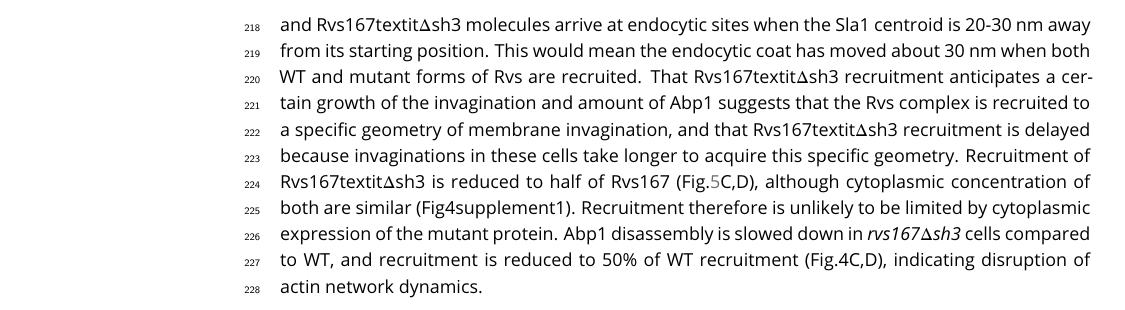
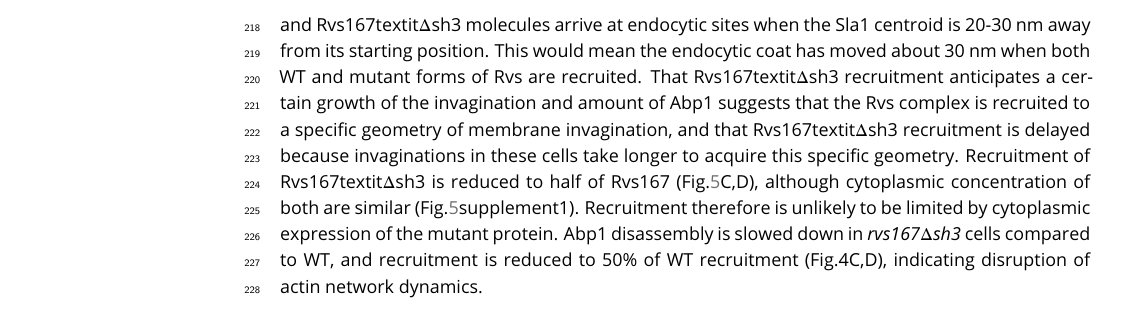
Before and after one commit to deepikaamenon/scission_paper, a LaTeX document (main.tex): part of page 9 of 18, cut so that both start at the same text. Compiled offline with pdfLaTeX.

Commit message:
txs auto checkin

```diff
--- a/main.tex
+++ b/main.tex
@@ -181,7 +181,7 @@ Type I myosins Myo3 and Myo5, and Vrp1 have known genetic and/or physical intera
 
 Since the Rvs167 SH3 domain has an influence on the recruitment of the Rvs complex to endocytic sites, we wondered if the domain also affects later stages of invagination formation endocytic dynamics. We compared dynamics of coat and scission markers in WT and \textit{rvs167$\Delta$sh3} cells (Fig4). Movement of Sla1 centroid is slower and reduced in \textit{rvs167$\Delta$sh3} cells compared to WT (Fig4A,B). The movement of Rvs167textit{$\Deltash3$}  centroid is smaller than that of full-length Rvs167 (Fig.\ref{delsh3}A,B), consistent with the formation of shorter invaginations suggested by the reduced Sla1 movement in \textit{rvs167$\Delta$sh3} cells.
 ~\\
-There is delay in Rvs167textit{$\Delta$sh3} recruitment compared to the onset of Abp1 assembly in \textit{rvs167$\Delta$sh3} cells compared to WT (Fig.\ref{delsh3}C,D). In WT cells, Rvs167 and Abp1 molecule number peaks are also coincident: the actin network begins disassembling as soon as scission occurs (Fig.\ref{delsh3}C). Asynchronous peaks in \textit{rvs167$\Delta$sh3} cells indicates a disruption in the feedback between actin network dynamics and membrane scission. Rvs167textit{$\Delta$sh3} accumulation begins however, when Abp1 molecule numbers in the mutant are about the same as in WT (about 300 copies, Fig.\ref{delsh3}C,D). . Both Rvs167 and Rvs167textit{$\Delta$sh3} molecules arrive at endocytic sites when the Sla1 centroid is 20-30 nm away from its starting position. This would mean the endocytic coat has moved about 30 nm when both WT and mutant forms of Rvs are recruited. That Rvs167textit{$\Delta$sh3} recruitment anticipates a certain growth of the invagination and amount of Abp1 suggests that the Rvs complex is recruited to a specific geometry of membrane invagination, and that Rvs167textit{$\Delta$sh3} recruitment is delayed because invaginations in these cells take longer to acquire this specific geometry. Recruitment of Rvs167textit{$\Delta$sh3}  is reduced to half of Rvs167 (Fig.\ref{delsh3}C,D), although cytoplasmic concentration of both are similar (Fig4supplement1). Recruitment therefore is unlikely to be limited by cytoplasmic expression of the mutant protein. Abp1 disassembly is slowed down in \textit{rvs167$\Delta$sh3} cells compared to WT, and recruitment is reduced to 50\% of WT recruitment (Fig.4C,D), indicating disruption of actin network dynamics.
+There is delay in Rvs167textit{$\Delta$sh3} recruitment compared to the onset of Abp1 assembly in \textit{rvs167$\Delta$sh3} cells compared to WT (Fig.\ref{delsh3}C,D). In WT cells, Rvs167 and Abp1 molecule number peaks are also coincident: the actin network begins disassembling as soon as scission occurs (Fig.\ref{delsh3}C). Asynchronous peaks in \textit{rvs167$\Delta$sh3} cells indicates a disruption in the feedback between actin network dynamics and membrane scission. Rvs167textit{$\Delta$sh3} accumulation begins however, when Abp1 molecule numbers in the mutant are about the same as in WT (about 300 copies, Fig.\ref{delsh3}C,D). . Both Rvs167 and Rvs167textit{$\Delta$sh3} molecules arrive at endocytic sites when the Sla1 centroid is 20-30 nm away from its starting position. This would mean the endocytic coat has moved about 30 nm when both WT and mutant forms of Rvs are recruited. That Rvs167textit{$\Delta$sh3} recruitment anticipates a certain growth of the invagination and amount of Abp1 suggests that the Rvs complex is recruited to a specific geometry of membrane invagination, and that Rvs167textit{$\Delta$sh3} recruitment is delayed because invaginations in these cells take longer to acquire this specific geometry. Recruitment of Rvs167textit{$\Delta$sh3}  is reduced to half of Rvs167 (Fig.\ref{delsh3}C,D), although cytoplasmic concentration of both are similar (Fig.\ref{delsh3}supplement1). Recruitment therefore is unlikely to be limited by cytoplasmic expression of the mutant protein. Abp1 disassembly is slowed down in \textit{rvs167$\Delta$sh3} cells compared to WT, and recruitment is reduced to 50\% of WT recruitment (Fig.4C,D), indicating disruption of actin network dynamics.
 
 %\subsection{N-helix and GPA domains do not contribute to recruitment of Rvs or membrane movement}
 %\lipsum[12]
```
